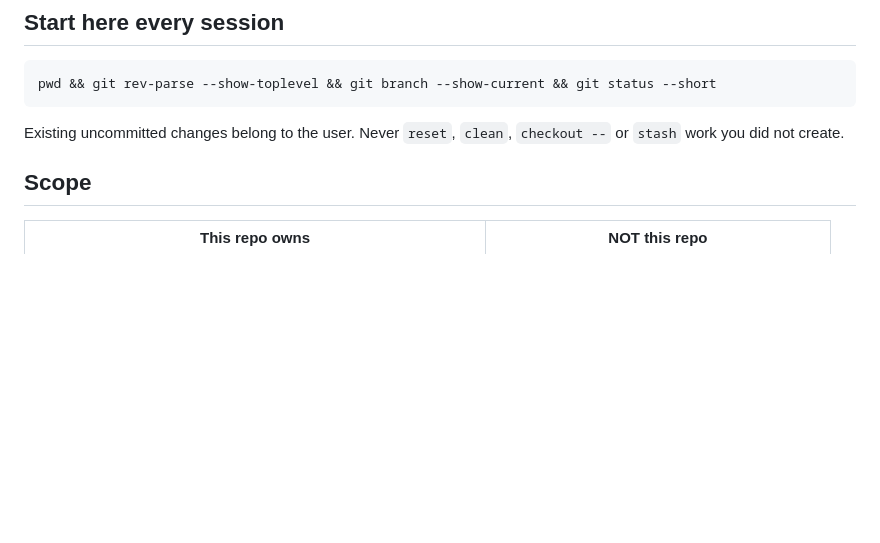
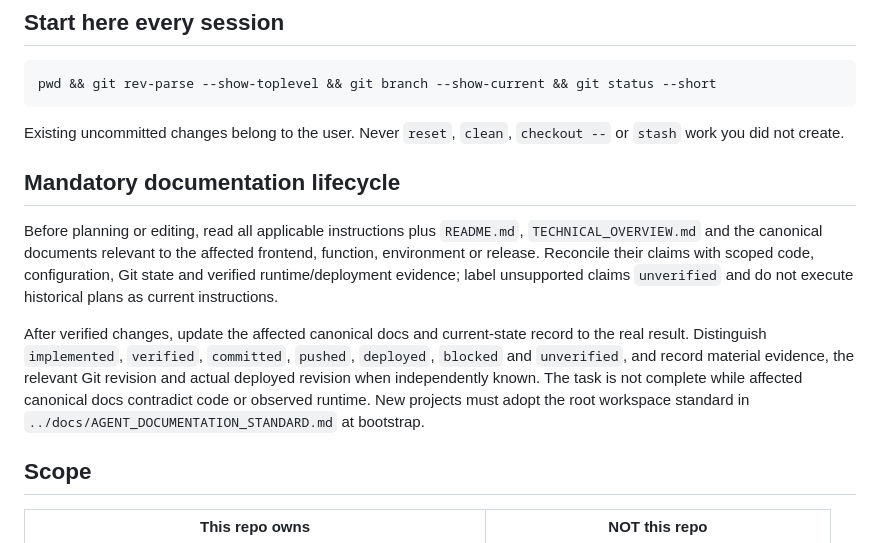
Before and after one commit to eugene763/motrend, a Markdown page: AGENTS.md, the part around the change. Rendered like a GitHub page; blank space fills up the shorter version.

Commit message:
docs: require documentation lifecycle

```diff
--- a/AGENTS.md
+++ b/AGENTS.md
@@ -148,6 +148,25 @@ pwd && git rev-parse --show-toplevel && git branch --show-current && git status
 Existing uncommitted changes belong to the user. Never `reset`, `clean`, `checkout --` or
 `stash` work you did not create.
 
+<!-- MOADS-DOCS-LIFECYCLE:START -->
+## Mandatory documentation lifecycle
+
+Before planning or editing, read all applicable instructions plus `README.md`,
+`TECHNICAL_OVERVIEW.md` and the canonical documents relevant to the affected
+frontend, function, environment or release. Reconcile their claims with scoped
+code, configuration, Git state and verified runtime/deployment evidence; label
+unsupported claims `unverified` and do not execute historical plans as current
+instructions.
+
+After verified changes, update the affected canonical docs and current-state
+record to the real result. Distinguish `implemented`, `verified`, `committed`,
+`pushed`, `deployed`, `blocked` and `unverified`, and record material evidence,
+the relevant Git revision and actual deployed revision when independently
+known. The task is not complete while affected canonical docs contradict code
+or observed runtime. New projects must adopt the root workspace standard in
+`../docs/AGENT_DOCUMENTATION_STANDARD.md` at bootstrap.
+<!-- MOADS-DOCS-LIFECYCLE:END -->
+
 ## Scope
 
 | This repo owns | NOT this repo |
```
